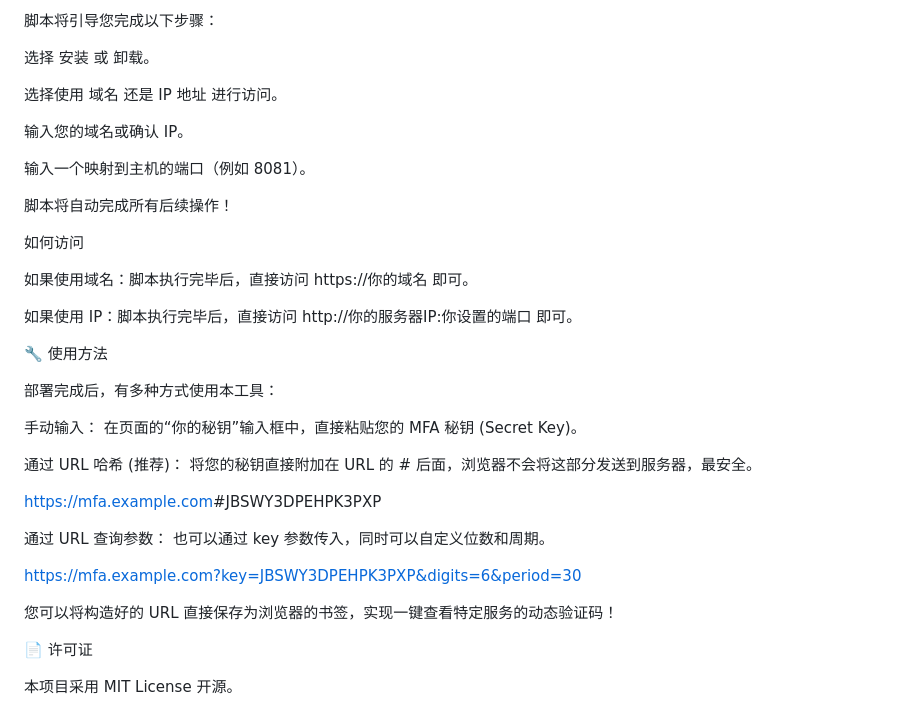
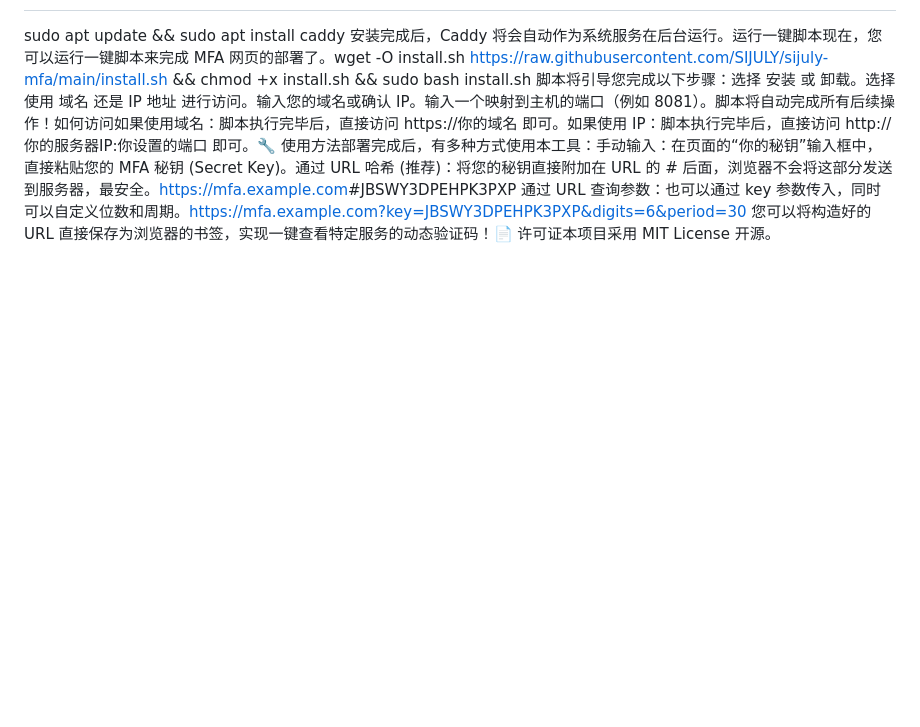
Before and after one commit to SIJULY/mfa, a Markdown page: README.md, the part around one of its changes. Drawn GitHub-style; blank space fills up the shorter version.

```diff
--- a/README.md
+++ b/README.md
@@ -74,44 +21,5 @@ wget -O install.sh [https://raw.githubusercontent.com/SIJULY/sijuly-mfa/main/ins
-脚本将引导您完成以下步骤：
-
-选择 安装 或 卸载。
-
-选择使用 域名 还是 IP 地址 进行访问。
-
-输入您的域名或确认 IP。
-
-输入一个映射到主机的端口（例如 8081）。
-
-脚本将自动完成所有后续操作！
-
-如何访问
-
-如果使用域名：脚本执行完毕后，直接访问 https://你的域名 即可。
-
-如果使用 IP：脚本执行完毕后，直接访问 http://你的服务器IP:你设置的端口 即可。
-
-🔧 使用方法
-
-部署完成后，有多种方式使用本工具：
-
-手动输入：
-在页面的“你的秘钥”输入框中，直接粘贴您的 MFA 秘钥 (Secret Key)。
-
-通过 URL 哈希 (推荐)：
-将您的秘钥直接附加在 URL 的 # 后面，浏览器不会将这部分发送到服务器，最安全。
-
-[https://mfa.example.com](https://mfa.example.com)#JBSWY3DPEHPK3PXP
-
-
-
-通过 URL 查询参数：
-也可以通过 key 参数传入，同时可以自定义位数和周期。
-
-[https://mfa.example.com?key=JBSWY3DPEHPK3PXP&digits=6&period=30](https://mfa.example.com?key=JBSWY3DPEHPK3PXP&digits=6&period=30)
-
-
-
-您可以将构造好的 URL 直接保存为浏览器的书签，实现一键查看特定服务的动态验证码！
-
-📄 许可证
-
-本项目采用 MIT License 开源。
+sudo apt update && sudo apt install caddy
+安装完成后，Caddy 将会自动作为系统服务在后台运行。运行一键脚本现在，您可以运行一键脚本来完成 MFA 网页的部署了。wget -O install.sh [https://raw.githubusercontent.com/SIJULY/sijuly-mfa/main/install.sh](https://raw.githubusercontent.com/SIJULY/sijuly-mfa/main/install.sh) && chmod +x install.sh && sudo bash install.sh
+脚本将引导您完成以下步骤：选择 安装 或 卸载。选择使用 域名 还是 IP 地址 进行访问。输入您的域名或确认 IP。输入一个映射到主机的端口（例如 8081）。脚本将自动完成所有后续操作！如何访问如果使用域名：脚本执行完毕后，直接访问 https://你的域名 即可。如果使用 IP：脚本执行完毕后，直接访问 http://你的服务器IP:你设置的端口 即可。🔧 使用方法部署完成后，有多种方式使用本工具：手动输入：在页面的“你的秘钥”输入框中，直接粘贴您的 MFA 秘钥 (Secret Key)。通过 URL 哈希 (推荐)：将您的秘钥直接附加在 URL 的 # 后面，浏览器不会将这部分发送到服务器，最安全。[https://mfa.example.com](https://mfa.example.com)#JBSWY3DPEHPK3PXP
+通过 URL 查询参数：也可以通过 key 参数传入，同时可以自定义位数和周期。[https://mfa.example.com?key=JBSWY3DPEHPK3PXP&digits=6&period=30](https://mfa.example.com?key=JBSWY3DPEHPK3PXP&digits=6&period=30)
+您可以将构造好的 URL 直接保存为浏览器的书签，实现一键查看特定服务的动态验证码！📄 许可证本项目采用 MIT License 开源。
```
Also changed, not shown: other parts of README.md (+3 -56 lines).
